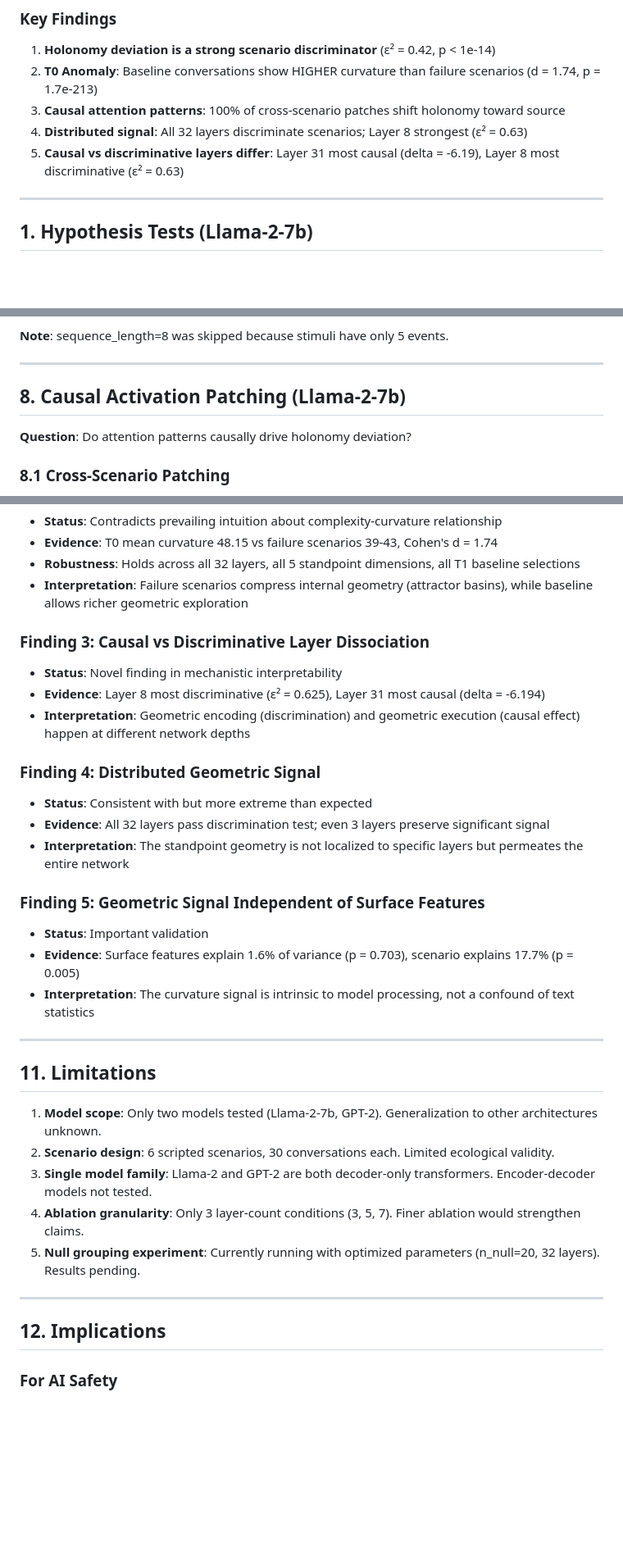
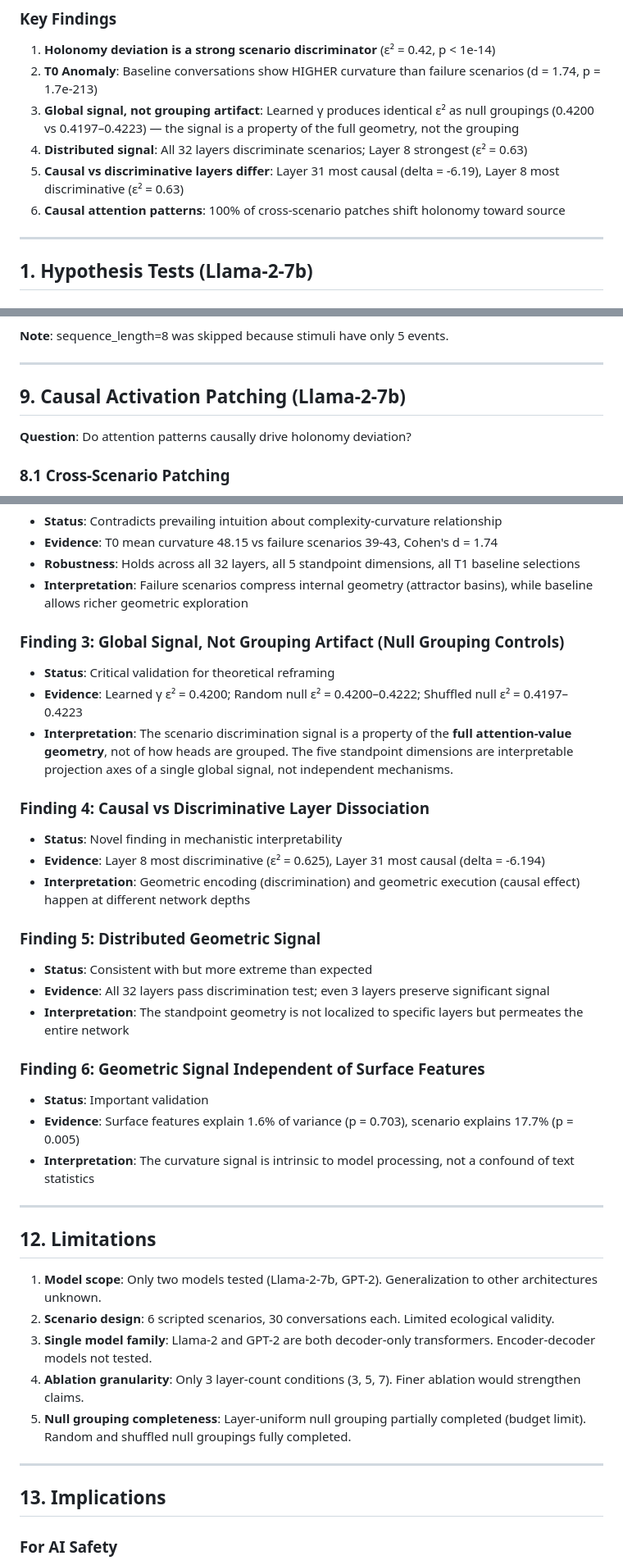
Before and after one commit to zhangze1007/Standpoint-Holonomy, a Markdown page: RESULTS_ANALYSIS.md, 3 parts joined by grey strips. Shown at 82% size. GitHub-like rendering; blank space fills up the shorter version.

```diff
--- a/RESULTS_ANALYSIS.md
+++ b/RESULTS_ANALYSIS.md
@@ -8,9 +8,10 @@ This document presents the complete experimental results for the Low-Curvature E
 
 1. **Holonomy deviation is a strong scenario discriminator** (ε² = 0.42, p < 1e-14)
 2. **T0 Anomaly**: Baseline conversations show HIGHER curvature than failure scenarios (d = 1.74, p = 1.7e-213)
-3. **Causal attention patterns**: 100% of cross-scenario patches shift holonomy toward source
+3. **Global signal, not grouping artifact**: Learned γ produces identical ε² as null groupings (0.4200 vs 0.4197–0.4223) — the signal is a property of the full geometry, not the grouping
 4. **Distributed signal**: All 32 layers discriminate scenarios; Layer 8 strongest (ε² = 0.63)
 5. **Causal vs discriminative layers differ**: Layer 31 most causal (delta = -6.19), Layer 8 most discriminative (ε² = 0.63)
+6. **Causal attention patterns**: 100% of cross-scenario patches shift holonomy toward source
 
 ---
 
@@ -290,7 +334,7 @@ The T0 > failure pattern holds consistently across all 5 standpoint blocks (min,
 
 ---
 
-## 8. Causal Activation Patching (Llama-2-7b)
+## 9. Causal Activation Patching (Llama-2-7b)
 
 **Question**: Do attention patterns causally drive holonomy deviation?
 
@@ -401,34 +445,39 @@ The T0 > failure pattern holds consistently across all 5 standpoint blocks (min,
 - **Robustness**: Holds across all 32 layers, all 5 standpoint dimensions, all T1 baseline selections
 - **Interpretation**: Failure scenarios compress internal geometry (attractor basins), while baseline allows richer geometric exploration
 
-### Finding 3: Causal vs Discriminative Layer Dissociation
+### Finding 3: Global Signal, Not Grouping Artifact (Null Grouping Controls)
+- **Status**: Critical validation for theoretical reframing
+- **Evidence**: Learned γ ε² = 0.4200; Random null ε² = 0.4200–0.4222; Shuffled null ε² = 0.4197–0.4223
+- **Interpretation**: The scenario discrimination signal is a property of the **full attention-value geometry**, not of how heads are grouped. The five standpoint dimensions are interpretable projection axes of a single global signal, not independent mechanisms.
+
+### Finding 4: Causal vs Discriminative Layer Dissociation
 - **Status**: Novel finding in mechanistic interpretability
 - **Evidence**: Layer 8 most discriminative (ε² = 0.625), Layer 31 most causal (delta = -6.194)
 - **Interpretation**: Geometric encoding (discrimination) and geometric execution (causal effect) happen at different network depths
 
-### Finding 4: Distributed Geometric Signal
+### Finding 5: Distributed Geometric Signal
 - **Status**: Consistent with but more extreme than expected
 - **Evidence**: All 32 layers pass discrimination test; even 3 layers preserve significant signal
 - **Interpretation**: The standpoint geometry is not localized to specific layers but permeates the entire network
 
-### Finding 5: Geometric Signal Independent of Surface Features
+### Finding 6: Geometric Signal Independent of Surface Features
 - **Status**: Important validation
 - **Evidence**: Surface features explain 1.6% of variance (p = 0.703), scenario explains 17.7% (p = 0.005)
 - **Interpretation**: The curvature signal is intrinsic to model processing, not a confound of text statistics
 
 ---
 
-## 11. Limitations
+## 12. Limitations
 
 1. **Model scope**: Only two models tested (Llama-2-7b, GPT-2). Generalization to other architectures unknown.
 2. **Scenario design**: 6 scripted scenarios, 30 conversations each. Limited ecological validity.
 3. **Single model family**: Llama-2 and GPT-2 are both decoder-only transformers. Encoder-decoder models not tested.
 4. **Ablation granularity**: Only 3 layer-count conditions (3, 5, 7). Finer ablation would strengthen claims.
-5. **Null grouping experiment**: Currently running with optimized parameters (n_null=20, 32 layers). Results pending.
+5. **Null grouping completeness**: Layer-uniform null grouping partially completed (budget limit). Random and shuffled null groupings fully completed.
 
 ---
 
-## 12. Implications
+## 13. Implications
 
 ### For AI Safety
 The T0 Anomaly suggests that LLMs may enter **cognitive rigidity** under failure conditions — their internal geometric structure simplifies rather than complexifies. This has implications for:
```
Also changed, not shown: other parts of RESULTS_ANALYSIS.md (+46 -3 lines).
